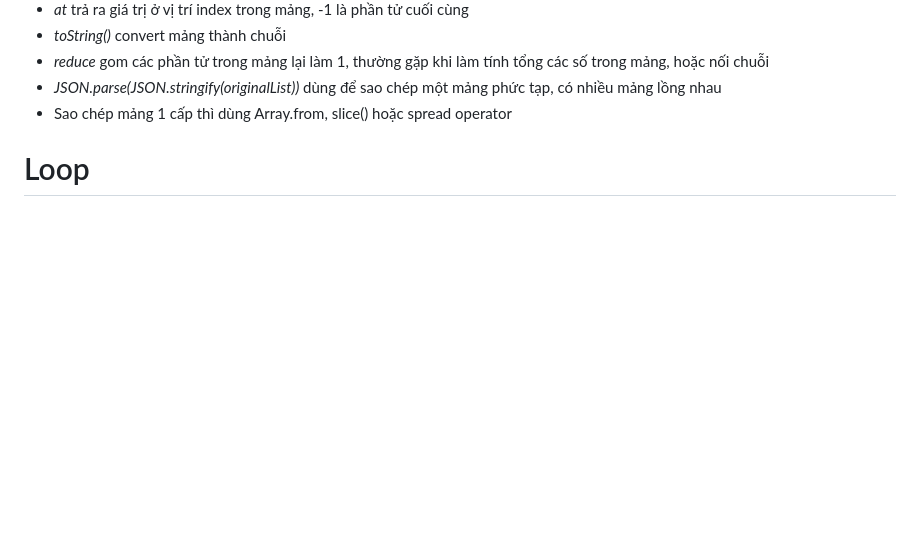
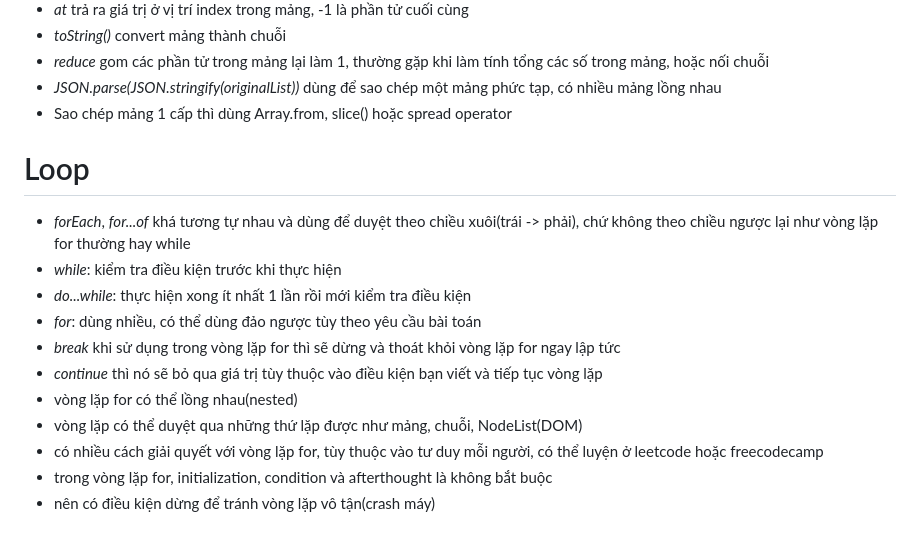
Before and after one commit to evondev/javascript-class1, a Markdown page: knowledge.md, the part around the change. Drawn GitHub-style; blank space fills up the shorter version.

Commit message:
update loop knowledge

```diff
--- a/knowledge.md
+++ b/knowledge.md
@@ -88,3 +88,15 @@
 - Sao chép mảng 1 cấp thì dùng Array.from, slice() hoặc spread operator
 
 # Loop
+
+- _forEach_, _for...of_ khá tương tự nhau và dùng để duyệt theo chiều xuôi(trái -> phải), chứ không theo chiều ngược lại như vòng lặp for thường hay while
+- _while_: kiểm tra điều kiện trước khi thực hiện
+- _do...while_: thực hiện xong ít nhất 1 lần rồi mới kiểm tra điều kiện
+- _for_: dùng nhiều, có thể dùng đảo ngược tùy theo yêu cầu bài toán
+- _break_ khi sử dụng trong vòng lặp for thì sẽ dừng và thoát khỏi vòng lặp for ngay lập tức
+- _continue_ thì nó sẽ bỏ qua giá trị tùy thuộc vào điều kiện bạn viết và tiếp tục vòng lặp
+- vòng lặp for có thể lồng nhau(nested)
+- vòng lặp có thể duyệt qua những thứ lặp được như mảng, chuỗi, NodeList(DOM)
+- có nhiều cách giải quyết với vòng lặp for, tùy thuộc vào tư duy mỗi người, có thể luyện ở leetcode hoặc freecodecamp
+- trong vòng lặp for, initialization, condition và afterthought là không bắt buộc
+- nên có điều kiện dừng để tránh vòng lặp vô tận(crash máy)
```
